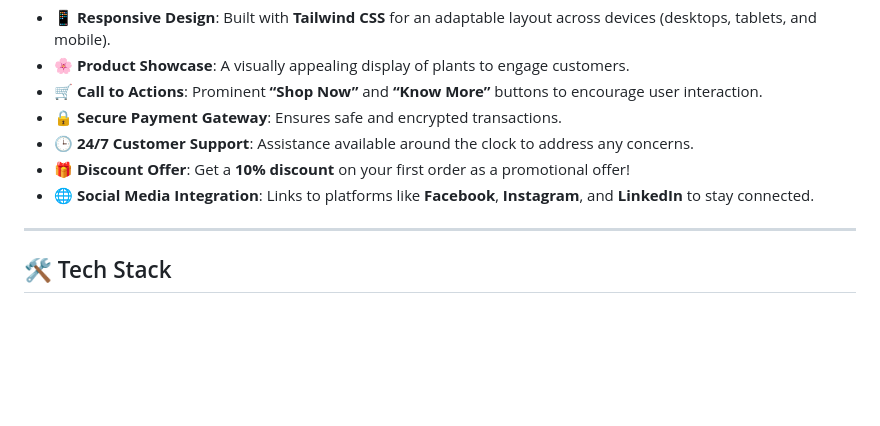
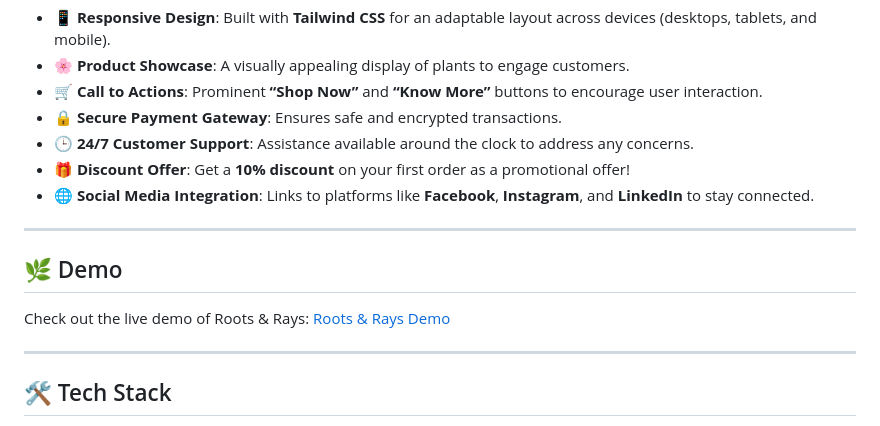
Before and after one commit to yashjainNEU/Roots-Rays, a Markdown page: README.md, the part around the change. Drawn GitHub-style; blank space fills up the shorter version.

Commit message:
Update demo link  README.md

```diff
--- a/README.md
+++ b/README.md
@@ -13,6 +13,12 @@ Roots & Rays is a 🌍 **plant e-commerce website** designed to make plant shopp
 - 🕒 **24/7 Customer Support**: Assistance available around the clock to address any concerns.
 - 🎁 **Discount Offer**: Get a **10% discount** on your first order as a promotional offer!
 - 🌐 **Social Media Integration**: Links to platforms like **Facebook**, **Instagram**, and **LinkedIn** to stay connected.
+
+---
+
+## 🌿 Demo
+
+Check out the live demo of Roots & Rays: [Roots & Rays Demo](https://roots-nd-rays.netlify.app/)
 
 ---
 
```
